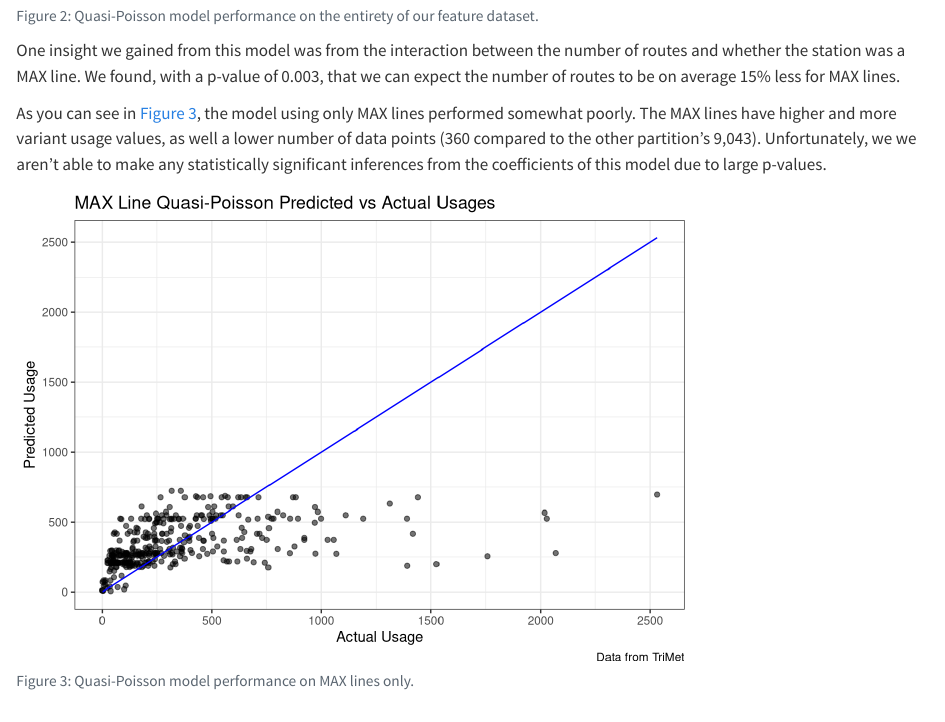
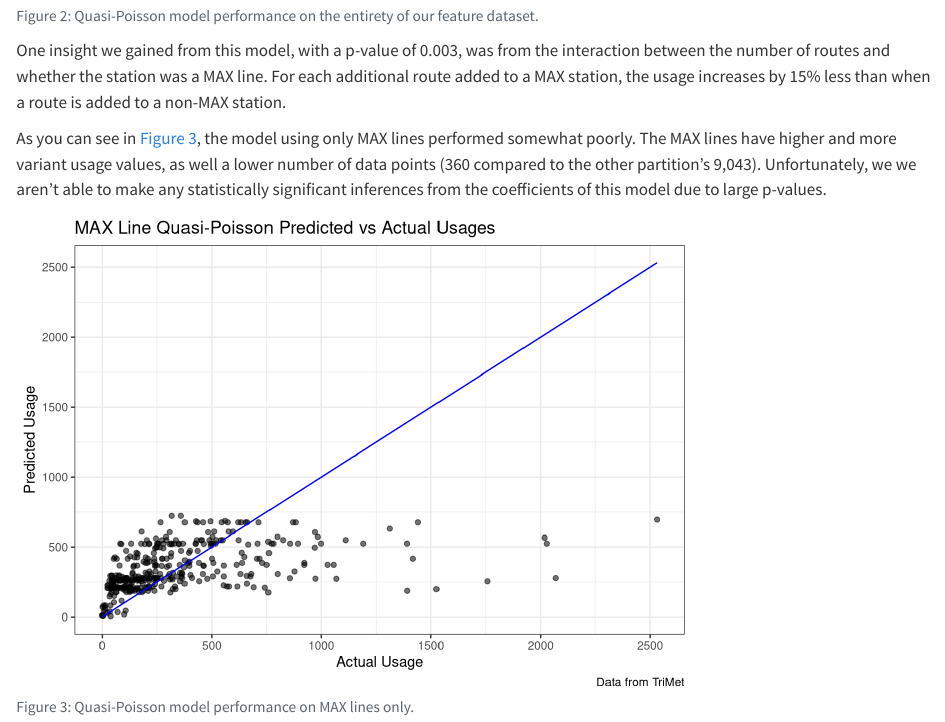
Before and after one commit to wu-msds-capstones/trimet-usage-data, a Quarto document (_05_results.qmd): the page in a window 1100 px wide, from 1510 px down. Rendered offline with R 4.5, knitr and Pandoc in place of Quarto, with nearby package versions.

Commit message:
changed wrong stat interpretation

````diff
--- a/_05_results.qmd
+++ b/_05_results.qmd
@@ -77,7 +77,7 @@ stats_full_plot = ggplot(stats_full) +
 stats_full_plot
 ```
 
-One insight we gained from this model was from the interaction between the number of routes and whether the station was a MAX line. We found, with a p-value of 0.003, that we can expect the number of routes to be on average 15% less for MAX lines.
+One insight we gained from this model, with a p-value of 0.003, was from the interaction between the number of routes and whether the station was a MAX line. For each additional route added to a MAX station, the usage increases by 15% less than when a route is added to a non-MAX station.
 
 As you can see in @fig-stats-max, the model using only MAX lines performed somewhat poorly. The MAX lines have higher and more variant usage values, as well a lower number of data points (360 compared to the other partition's 9,043). Unfortunately, we we aren't able to make any statistically significant inferences from the coefficients of this model due to large p-values.
 
````
